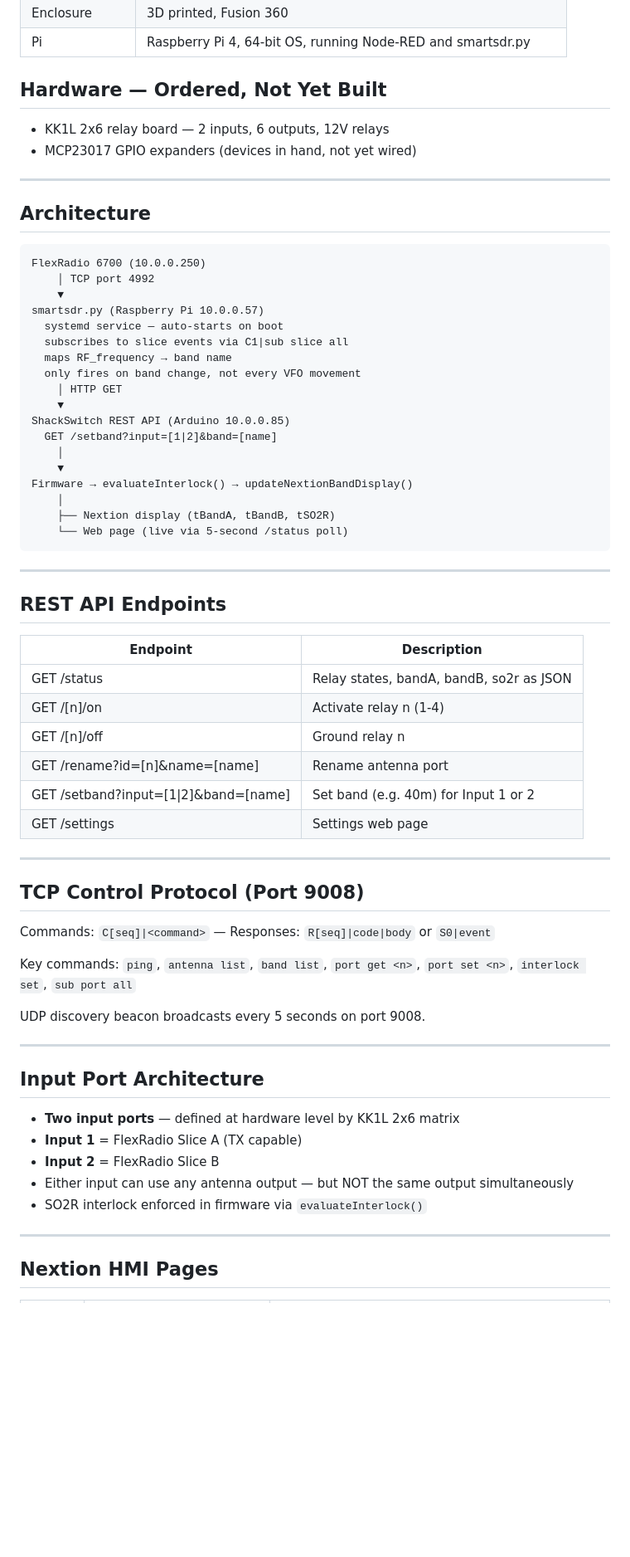
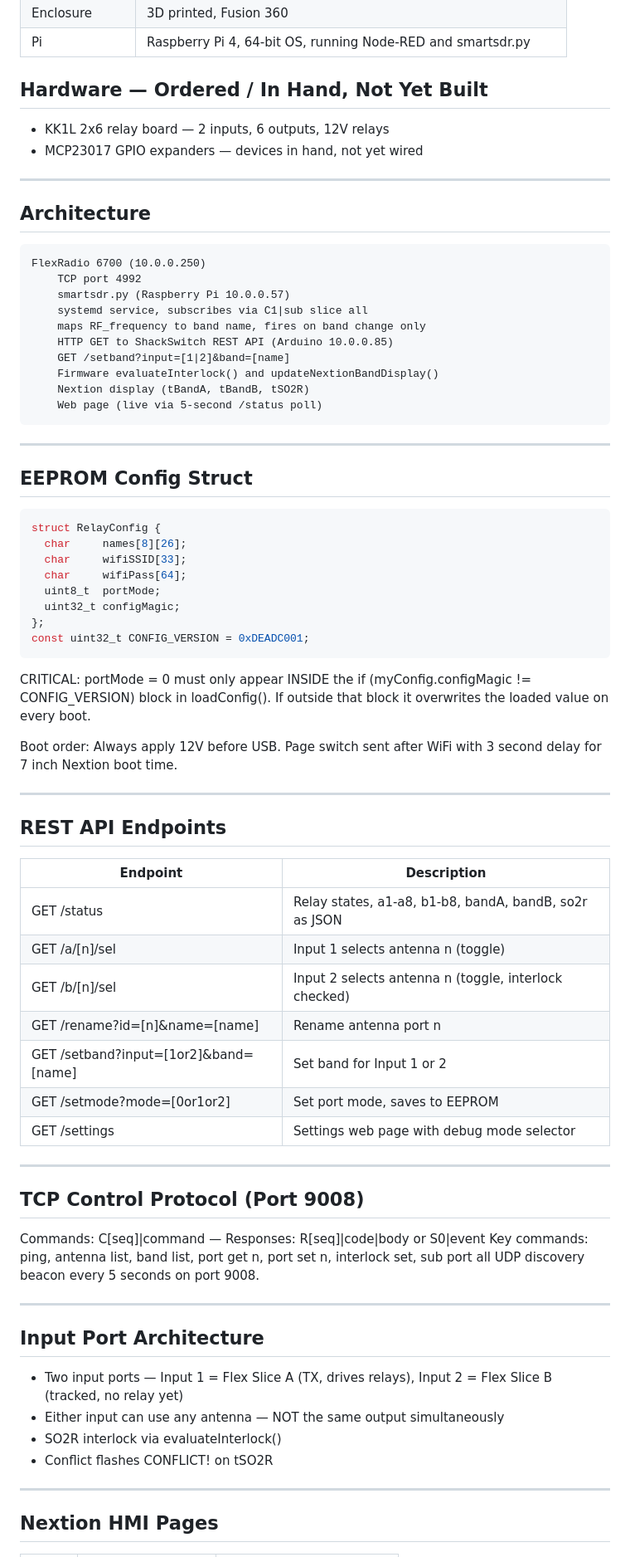
Before and after one commit to nigelfenton/shackswitch, a Markdown page: CLAUDE.md, the part around one of its changes. Shown at 83% size. GitHub-like rendering; blank space fills up the shorter version.

````diff
--- a/CLAUDE.md
+++ b/CLAUDE.md
@@ -38,35 +39,47 @@ Paste the raw URL of this file at the start of each session.
 | Enclosure | 3D printed, Fusion 360 |
 | Pi | Raspberry Pi 4, 64-bit OS, running Node-RED and smartsdr.py |
 
-## Hardware — Ordered, Not Yet Built
+## Hardware — Ordered / In Hand, Not Yet Built
 
 - KK1L 2x6 relay board — 2 inputs, 6 outputs, 12V relays
-- MCP23017 GPIO expanders (devices in hand, not yet wired)
+- MCP23017 GPIO expanders — devices in hand, not yet wired
 
 ---
 
 ## Architecture
-
 ```
 FlexRadio 6700 (10.0.0.250)
-    │ TCP port 4992
-    ▼
-smartsdr.py (Raspberry Pi 10.0.0.57)
-  systemd service — auto-starts on boot
-  subscribes to slice events via C1|sub slice all
-  maps RF_frequency → band name
-  only fires on band change, not every VFO movement
-    │ HTTP GET
-    ▼
-ShackSwitch REST API (Arduino 10.0.0.85)
-  GET /setband?input=[1|2]&band=[name]
-    │
-    ▼
-Firmware → evaluateInterlock() → updateNextionBandDisplay()
-    │
-    ├── Nextion display (tBandA, tBandB, tSO2R)
-    └── Web page (live via 5-second /status poll)
+    TCP port 4992
+    smartsdr.py (Raspberry Pi 10.0.0.57)
+    systemd service, subscribes via C1|sub slice all
+    maps RF_frequency to band name, fires on band change only
+    HTTP GET to ShackSwitch REST API (Arduino 10.0.0.85)
+    GET /setband?input=[1|2]&band=[name]
+    Firmware evaluateInterlock() and updateNextionBandDisplay()
+    Nextion display (tBandA, tBandB, tSO2R)
+    Web page (live via 5-second /status poll)
 ```
+
+---
+
+## EEPROM Config Struct
+```cpp
+struct RelayConfig {
+  char     names[8][26];
+  char     wifiSSID[33];
+  char     wifiPass[64];
+  uint8_t  portMode;
+  uint32_t configMagic;
+};
+const uint32_t CONFIG_VERSION = 0xDEADC001;
+```
+
+CRITICAL: portMode = 0 must only appear INSIDE the
+if (myConfig.configMagic != CONFIG_VERSION) block in loadConfig().
+If outside that block it overwrites the loaded value on every boot.
+
+Boot order: Always apply 12V before USB.
+Page switch sent after WiFi with 3 second delay for 7 inch Nextion boot time.
 
 ---
 
@@ -74,32 +87,30 @@ Firmware → evaluateInterlock() → updateNextionBandDisplay()
 
 | Endpoint | Description |
 |---|---|
-| GET /status | Relay states, bandA, bandB, so2r as JSON |
-| GET /[n]/on | Activate relay n (1-4) |
-| GET /[n]/off | Ground relay n |
-| GET /rename?id=[n]&name=[name] | Rename antenna port |
-| GET /setband?input=[1\|2]&band=[name] | Set band (e.g. 40m) for Input 1 or 2 |
-| GET /settings | Settings web page |
+| GET /status | Relay states, a1-a8, b1-b8, bandA, bandB, so2r as JSON |
+| GET /a/[n]/sel | Input 1 selects antenna n (toggle) |
+| GET /b/[n]/sel | Input 2 selects antenna n (toggle, interlock checked) |
+| GET /rename?id=[n]&name=[name] | Rename antenna port n |
+| GET /setband?input=[1or2]&band=[name] | Set band for Input 1 or 2 |
+| GET /setmode?mode=[0or1or2] | Set port mode, saves to EEPROM |
+| GET /settings | Settings web page with debug mode selector |
 
 ---
 
 ## TCP Control Protocol (Port 9008)
 
-Commands: `C[seq]|<command>` — Responses: `R[seq]|code|body` or `S0|event`
-
-Key commands: `ping`, `antenna list`, `band list`, `port get <n>`, `port set <n>`, `interlock set`, `sub port all`
-
-UDP discovery beacon broadcasts every 5 seconds on port 9008.
+Commands: C[seq]|command — Responses: R[seq]|code|body or S0|event
+Key commands: ping, antenna list, band list, port get n, port set n, interlock set, sub port all
+UDP discovery beacon every 5 seconds on port 9008.
 
 ---
 
 ## Input Port Architecture
 
-- **Two input ports** — defined at hardware level by KK1L 2x6 matrix
-- **Input 1** = FlexRadio Slice A (TX capable)
-- **Input 2** = FlexRadio Slice B
-- Either input can use any antenna output — but NOT the same output simultaneously
-- SO2R interlock enforced in firmware via `evaluateInterlock()`
+- Two input ports — Input 1 = Flex Slice A (TX, drives relays), Input 2 = Flex Slice B (tracked, no relay yet)
+- Either input can use any antenna — NOT the same output simultaneously
+- SO2R interlock via evaluateInterlock()
+- Conflict flashes CONFLICT! on tSO2R
 
 ---
 
````
Also changed, not shown: other parts of CLAUDE.md (+75 -58 lines).
